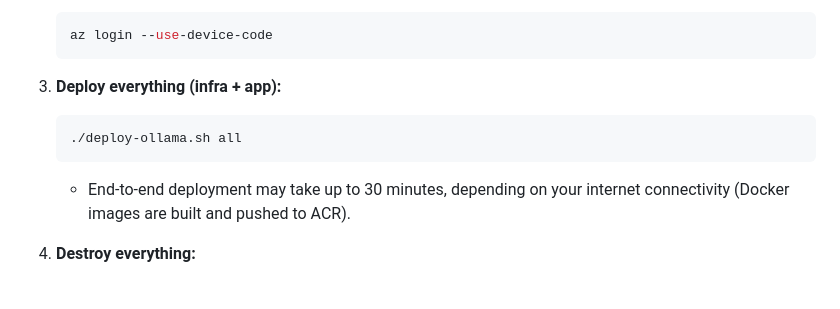
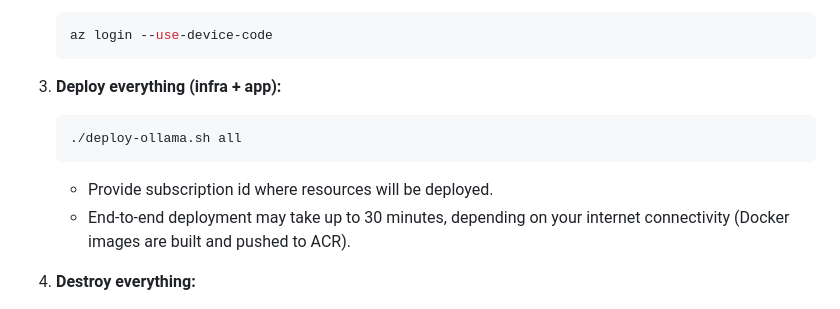
Before and after one commit to stsyg/hybrid-ai-portal, a Markdown page: README.md, the part around the change. Rendered like a GitHub page.

Commit message:
added clarification about subscription id

````diff
--- a/README.md
+++ b/README.md
@@ -34,6 +34,7 @@ To run the deployment scripts, you need:
    ```bash
    ./deploy-ollama.sh all
    ```
+   - Provide subscription id where resources will be deployed.
    - End-to-end deployment may take up to 30 minutes, depending on your internet connectivity (Docker images are built and pushed to ACR).
 
 4. **Destroy everything:**
````
